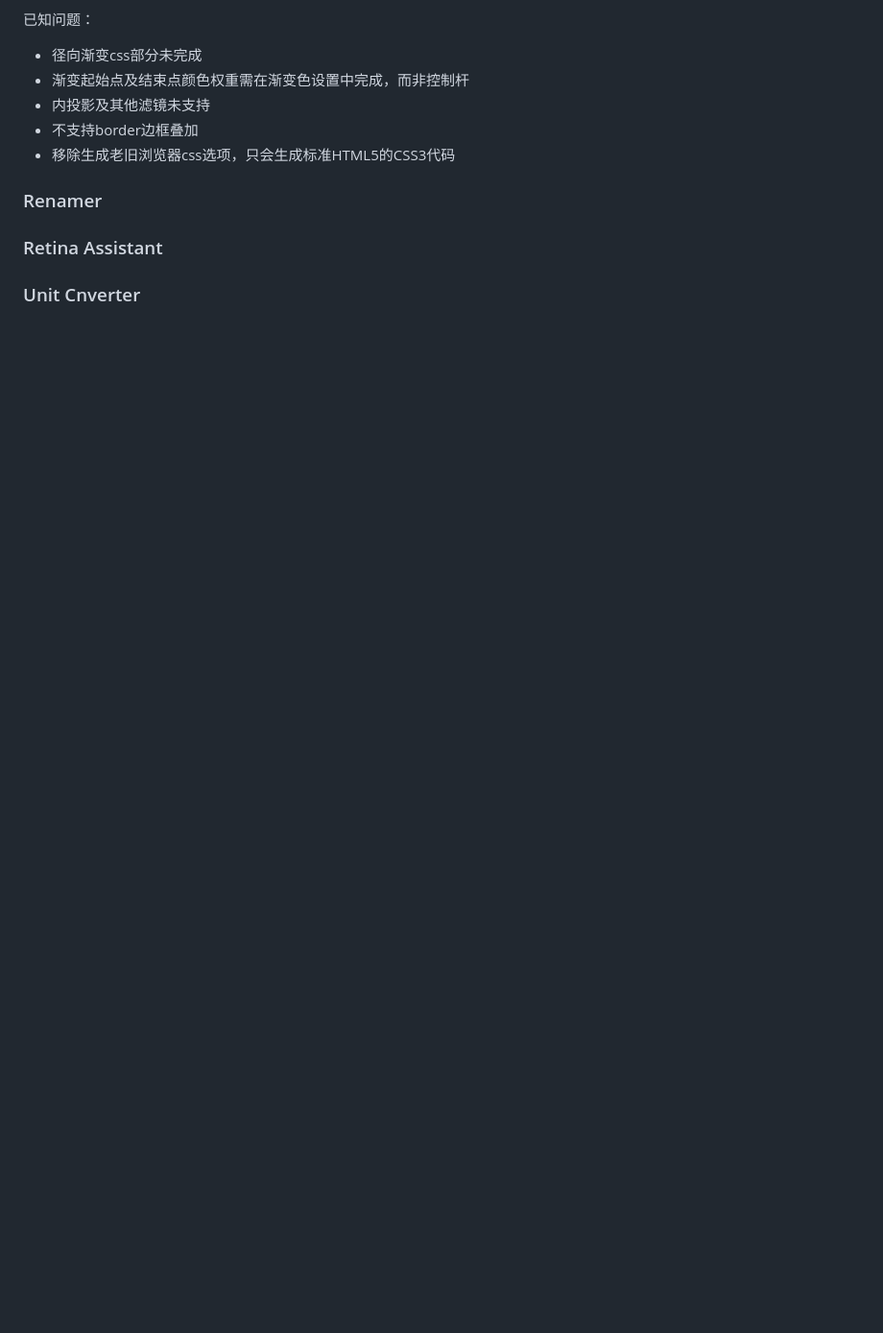
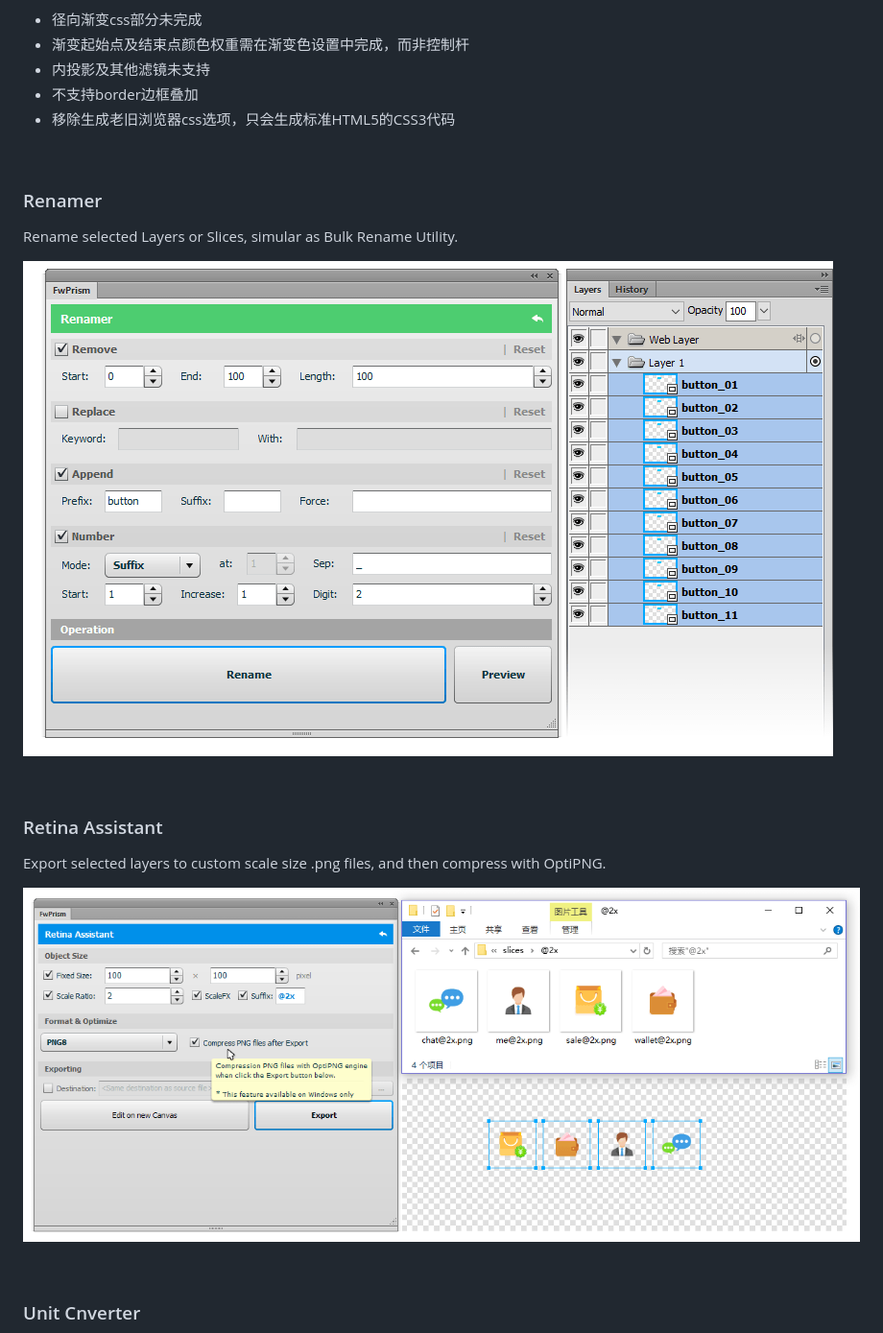
Before and after one commit to WaveF/FwPrism, a Markdown page: README.md, the part around the change printed below. Shown: that part at 96% size. Rendered like a GitHub page; pictures changed too: screenshots/renamer.png (added), screenshots/retina_assistant.png (added); blank space fills up the shorter version.

```diff
--- a/README.md
+++ b/README.md
@@ -61,5 +63,17 @@ If Adobe's CSS Properties panel is not working, here's the replacement.
 ### Renamer
+
+Rename selected Layers or Slices, simular as Bulk Rename Utility.
+
+![Renamer](https://github.com/WaveF/FwPrism/blob/master/screenshots/renamer.png)
+
+<br>
 
 ### Retina Assistant
 
+Export selected layers to custom scale size .png files, and then compress with OptiPNG.
+
+![RetinaAssistant](https://github.com/WaveF/FwPrism/blob/master/screenshots/retina_assistant.png)
+
+<br>
+
 ### Unit Cnverter
```
Also changed, not shown: other parts of README.md (+21 -3 lines), screenshots/unit_converter.png (added), screenshots/webfont.png (added).
